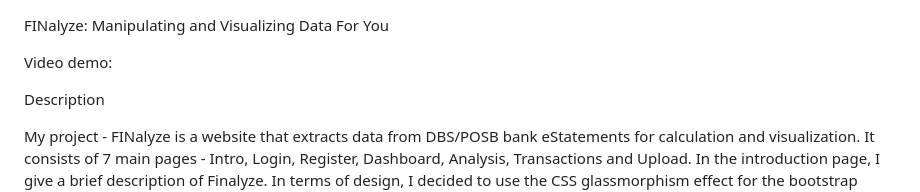
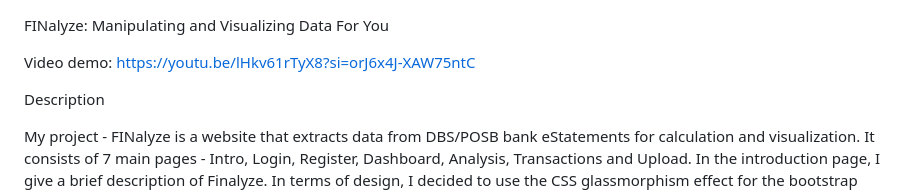
Before and after one commit to reubensandwich123/cs50-final-project, a Markdown page: README.md, the part around the change. Rendered like a GitHub page.

Commit message:
Updated readme to include video url

```diff
--- a/README.md
+++ b/README.md
@@ -3,7 +3,7 @@ FINalyze: Manipulating and Visualizing Data For You
 
 
 Video demo:
-
+https://youtu.be/lHkv61rTyX8?si=orJ6x4J-XAW75ntC
 
 
 Description
```
